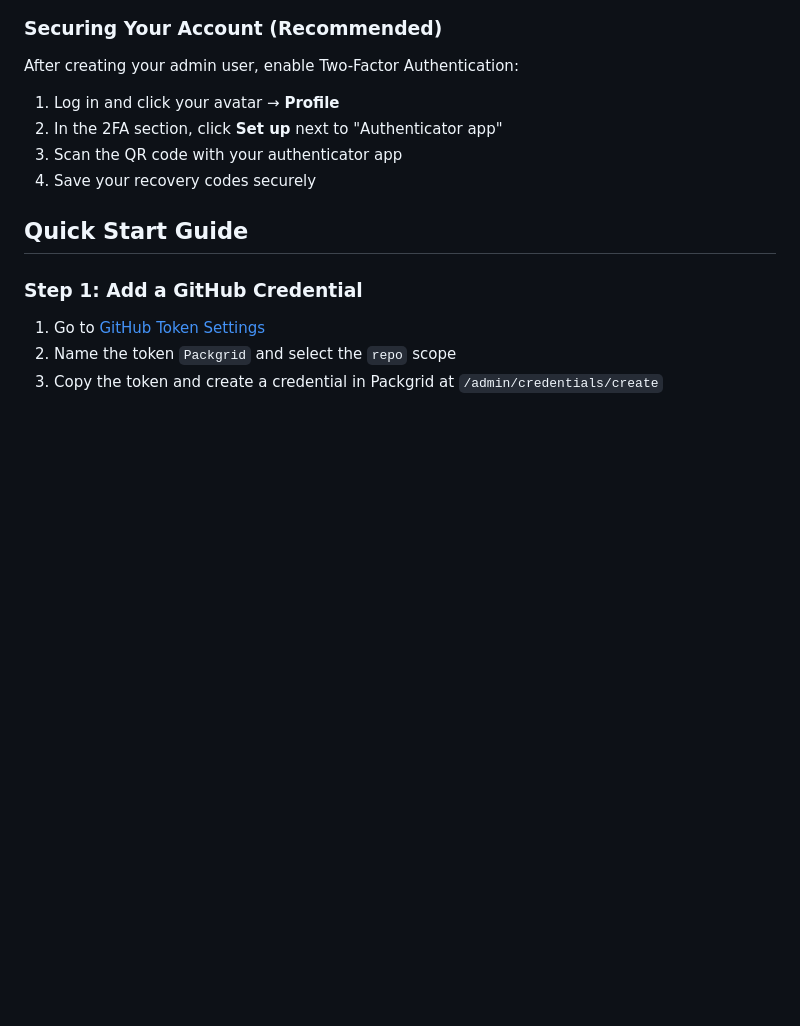
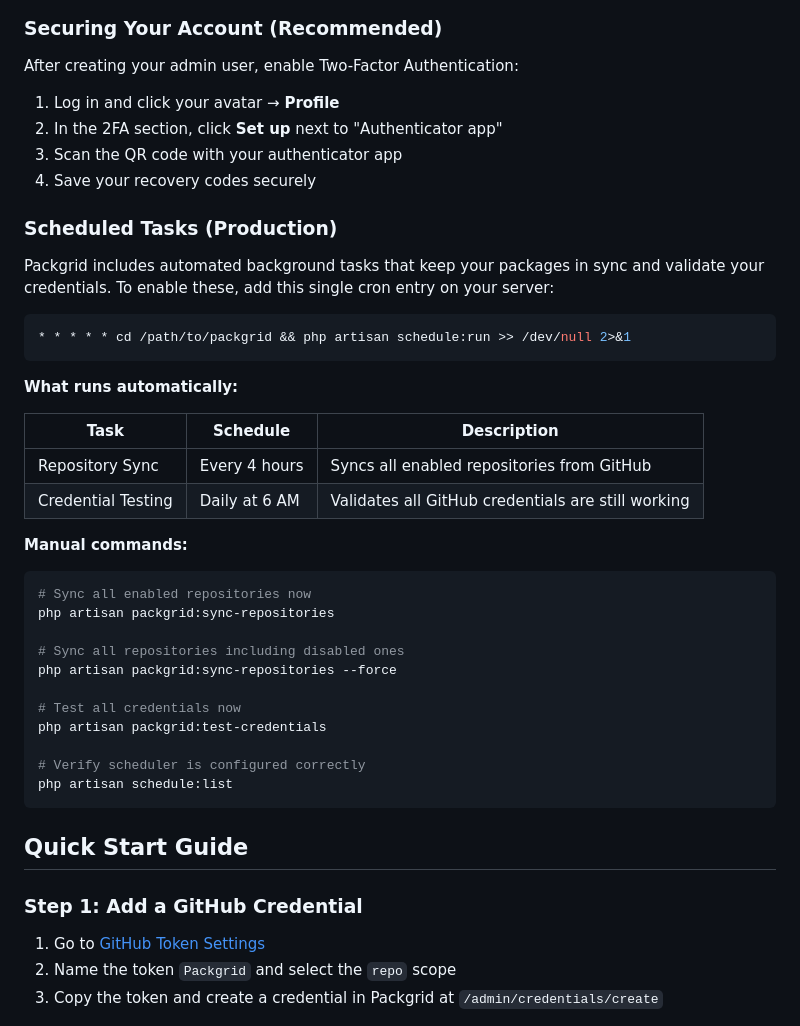
Before and after one commit to mwguerra/packgrid, a Markdown page: README.md, the part around the change. Rendered like a GitHub page; blank space fills up the shorter version.

Commit message:
docs: add scheduled tasks section to README
Document the automated repository sync and credential testing tasks,
cron entry setup, and manual command usage.

````diff
--- a/README.md
+++ b/README.md
@@ -195,6 +195,37 @@ After creating your admin user, enable Two-Factor Authentication:
 2. In the 2FA section, click **Set up** next to "Authenticator app"
 3. Scan the QR code with your authenticator app
 4. Save your recovery codes securely
+
+### Scheduled Tasks (Production)
+
+Packgrid includes automated background tasks that keep your packages in sync and validate your credentials. To enable these, add this single cron entry on your server:
+
+```bash
+* * * * * cd /path/to/packgrid && php artisan schedule:run >> /dev/null 2>&1
+```
+
+**What runs automatically:**
+
+| Task | Schedule | Description |
+|------|----------|-------------|
+| Repository Sync | Every 4 hours | Syncs all enabled repositories from GitHub |
+| Credential Testing | Daily at 6 AM | Validates all GitHub credentials are still working |
+
+**Manual commands:**
+
+```bash
+# Sync all enabled repositories now
+php artisan packgrid:sync-repositories
+
+# Sync all repositories including disabled ones
+php artisan packgrid:sync-repositories --force
+
+# Test all credentials now
+php artisan packgrid:test-credentials
+
+# Verify scheduler is configured correctly
+php artisan schedule:list
+```
 
 ## Quick Start Guide
 
````
